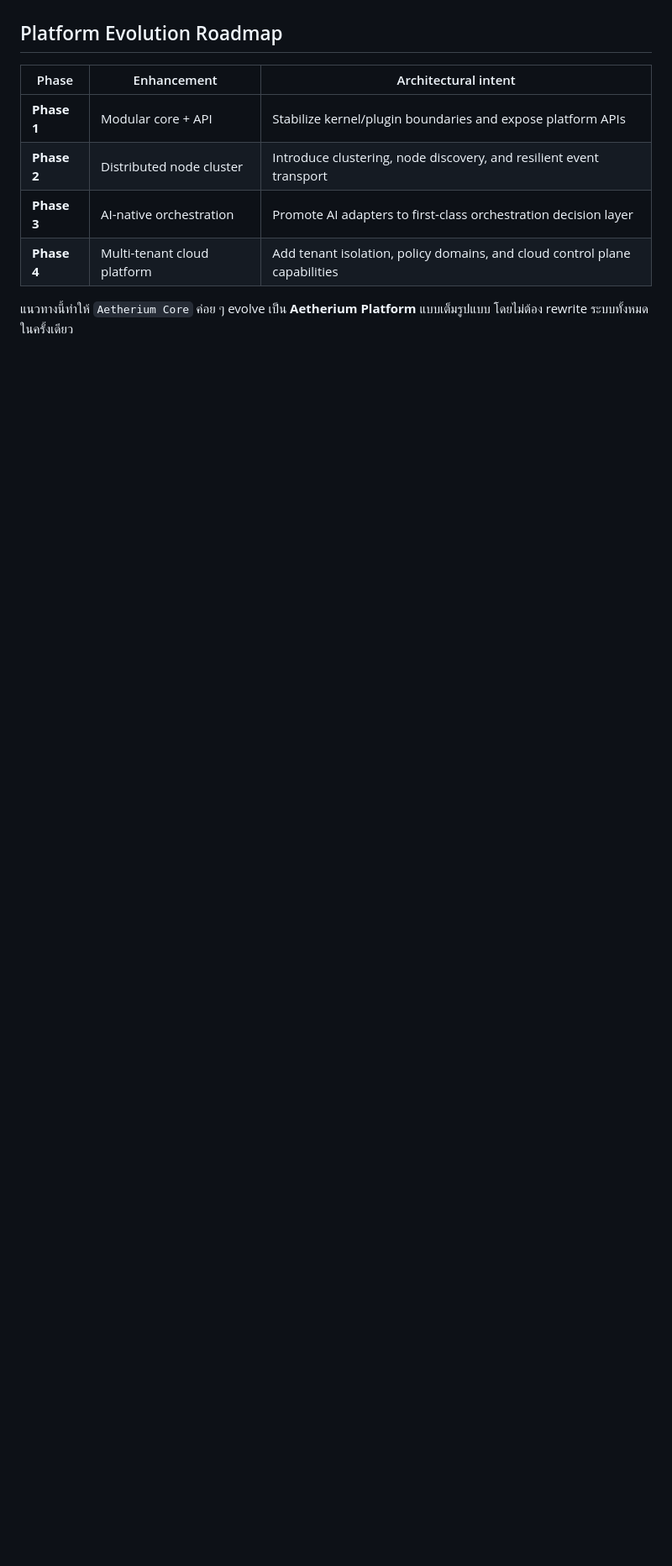
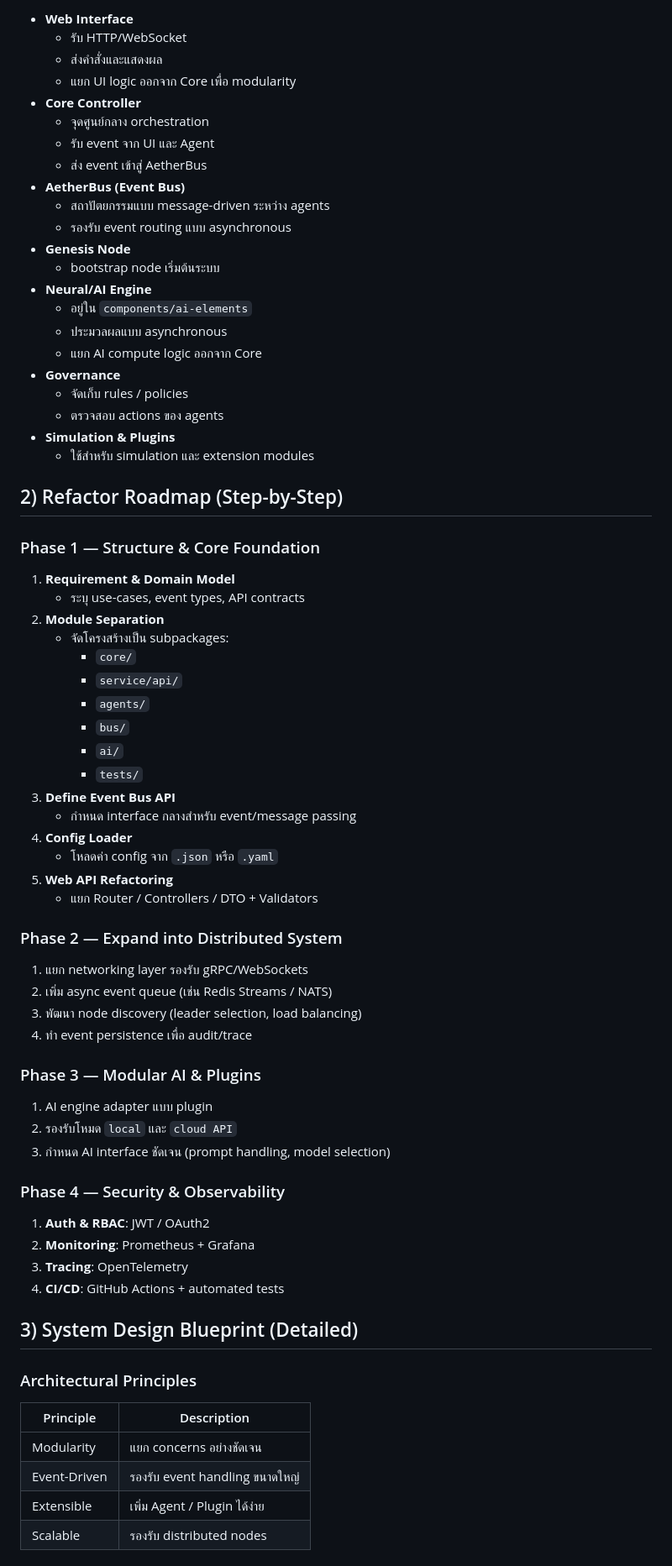
Before and after one commit to ATRG-GN/ATRG-G3, a Markdown page: docs_architecture_modular_microkernel.md, the part around one of its changes. Shown at 84% size. Drawn GitHub-style; blank space fills up the shorter version.

```diff
--- a/docs_architecture_modular_microkernel.md
+++ b/docs_architecture_modular_microkernel.md
@@ -45,12 +64,76 @@
 
+- **Web Interface**
+  - รับ HTTP/WebSocket
+  - ส่งคำสั่งและแสดงผล
+  - แยก UI logic ออกจาก Core เพื่อ modularity
+- **Core Controller**
+  - จุดศูนย์กลาง orchestration
+  - รับ event จาก UI และ Agent
+  - ส่ง event เข้าสู่ AetherBus
+- **AetherBus (Event Bus)**
+  - สถาปัตยกรรมแบบ message-driven ระหว่าง agents
+  - รองรับ event routing แบบ asynchronous
+- **Genesis Node**
+  - bootstrap node เริ่มต้นระบบ
+- **Neural/AI Engine**
+  - อยู่ใน `components/ai-elements`
+  - ประมวลผลแบบ asynchronous
+  - แยก AI compute logic ออกจาก Core
+- **Governance**
+  - จัดเก็บ rules / policies
+  - ตรวจสอบ actions ของ agents
+- **Simulation & Plugins**
+  - ใช้สำหรับ simulation และ extension modules
 
-## Platform Evolution Roadmap
+## 2) Refactor Roadmap (Step-by-Step)
 
-| Phase | Enhancement | Architectural intent |
-| --- | --- | --- |
-| **Phase 1** | Modular core + API | Stabilize kernel/plugin boundaries and expose platform APIs |
-| **Phase 2** | Distributed node cluster | Introduce clustering, node discovery, and resilient event transport |
-| **Phase 3** | AI-native orchestration | Promote AI adapters to first-class orchestration decision layer |
-| **Phase 4** | Multi-tenant cloud platform | Add tenant isolation, policy domains, and cloud control plane capabilities |
+### Phase 1 — Structure & Core Foundation
 
-แนวทางนี้ทำให้ `Aetherium Core` ค่อย ๆ evolve เป็น **Aetherium Platform** แบบเต็มรูปแบบ โดยไม่ต้อง rewrite ระบบทั้งหมดในครั้งเดียว
+1. **Requirement & Domain Model**
+   - ระบุ use-cases, event types, API contracts
+2. **Module Separation**
+   - จัดโครงสร้างเป็น subpackages:
+     - `core/`
+     - `service/api/`
+     - `agents/`
+     - `bus/`
+     - `ai/`
+     - `tests/`
+3. **Define Event Bus API**
+   - กำหนด interface กลางสำหรับ event/message passing
+4. **Config Loader**
+   - โหลดค่า config จาก `.json` หรือ `.yaml`
+5. **Web API Refactoring**
+   - แยก Router / Controllers / DTO + Validators
+
+### Phase 2 — Expand into Distributed System
+
+1. แยก networking layer รองรับ gRPC/WebSockets
+2. เพิ่ม async event queue (เช่น Redis Streams / NATS)
+3. พัฒนา node discovery (leader selection, load balancing)
+4. ทำ event persistence เพื่อ audit/trace
+
+### Phase 3 — Modular AI & Plugins
+
+1. AI engine adapter แบบ plugin
+2. รองรับโหมด `local` และ `cloud API`
+3. กำหนด AI interface ชัดเจน (prompt handling, model selection)
+
+### Phase 4 — Security & Observability
+
+1. **Auth & RBAC**: JWT / OAuth2
+2. **Monitoring**: Prometheus + Grafana
+3. **Tracing**: OpenTelemetry
+4. **CI/CD**: GitHub Actions + automated tests
+
+## 3) System Design Blueprint (Detailed)
+
+### Architectural Principles
+
+| Principle | Description |
+| --- | --- |
+| Modularity | แยก concerns อย่างชัดเจน |
+| Event-Driven | รองรับ event handling ขนาดใหญ่ |
+| Extensible | เพิ่ม Agent / Plugin ได้ง่าย |
+| Scalable | รองรับ distributed nodes |
+
```
Also changed, not shown: other parts of docs_architecture_modular_microkernel.md (+166 -37 lines), README.md (+1 -1 lines).
